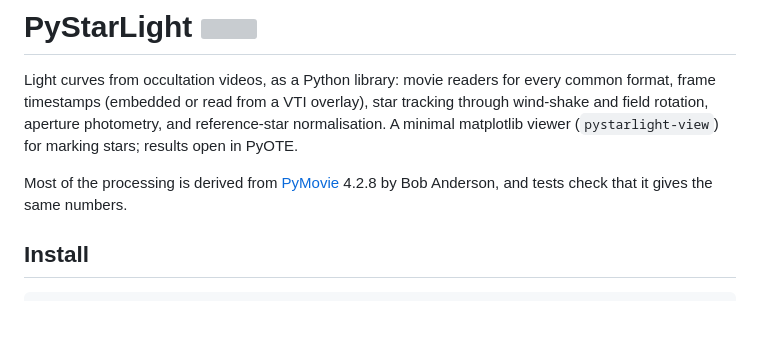
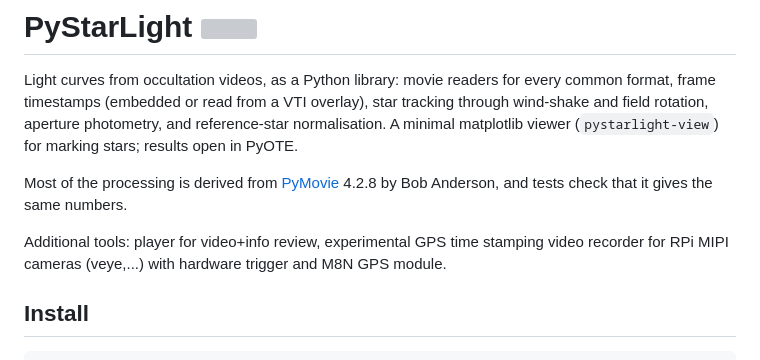
Before and after one commit to pyzahl/PyStarLight, a Markdown page: README.md, the part around the change. Rendered like a GitHub page; blank space fills up the shorter version; grey boxes are pictures that could not be loaded.

```diff
--- a/README.md
+++ b/README.md
@@ -7,6 +7,8 @@ viewer (`pystarlight-view`) for marking stars; results open in PyOTE.
 
 Most of the processing is derived from [PyMovie](https://github.com/bob-anderson-ok/pymovie) 4.2.8
 by Bob Anderson, and tests check that it gives the same numbers.
+
+Additional tools: player for video+info review, experimental GPS time stamping video recorder for RPi MIPI cameras (veye,...) with hardware trigger and M8N GPS module.
 
 ## Install
 
```
